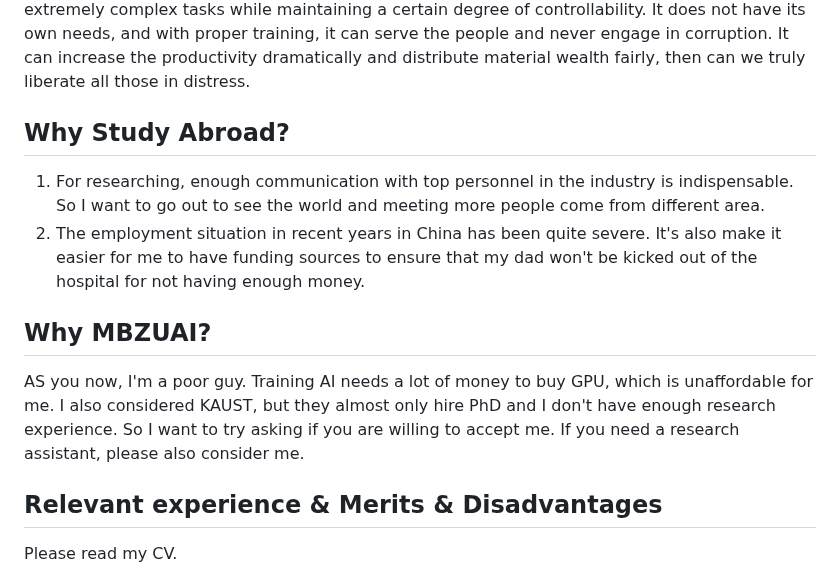
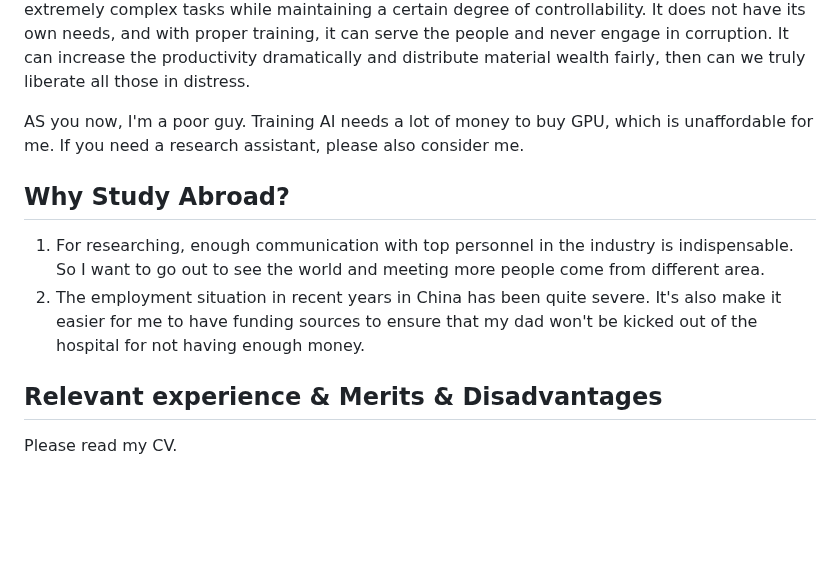
Before and after one commit to 626619403/626619403.github.io, a Markdown page: PS.md, the part around the change. Drawn GitHub-style; folded sections open; blank space fills up the shorter version.

```diff
--- a/PS.md
+++ b/PS.md
@@ -28,6 +28,7 @@ All of these are not simple issues. They are caused by multiple underlying issue
 
 This makes AI&robots become a excellent options. You need about 100k dollar and 20 years to bring up a person, but you only need 2000$ and less than one week to train a GPT4ALL/LLaMA, which can complete almost all kinds of works that can be done on computer. You need 1000$ per month to hire a cook, and one cook robot's price is 500$. AI is an perfect tool that can complete extremely complex tasks while maintaining a certain degree of controllability. It does not have its own needs, and with proper training, it can serve the people and never engage in corruption. It can increase the productivity dramatically and distribute material wealth fairly, then can we truly liberate all those in distress.
 
+AS you now, I'm a poor guy. Training AI needs a lot of money to buy GPU, which is unaffordable for me. If you need a research assistant, please also consider me.
 </details>
 
 ## Why Study Abroad?
@@ -35,9 +36,6 @@ This makes AI&robots become a excellent options. You need about 100k dollar and
 1. For researching, enough communication with top personnel in the industry is indispensable. So I want to go out to see the world and meeting more people come from different area.
 2. The employment situation in recent years in China has been quite severe. It's also make it easier for me to have funding sources to ensure that my dad won't be kicked out of the hospital for not having enough money.
 
-## Why MBZUAI?
-
-AS you now, I'm a poor guy. Training AI needs a lot of money to buy GPU, which is unaffordable for me. I also considered KAUST, but they almost only hire PhD and I don't have enough research experience. So I want to try asking if you are willing to accept me. If you need a research assistant, please also consider me.
 
 ## Relevant experience & Merits & Disadvantages
 
```
